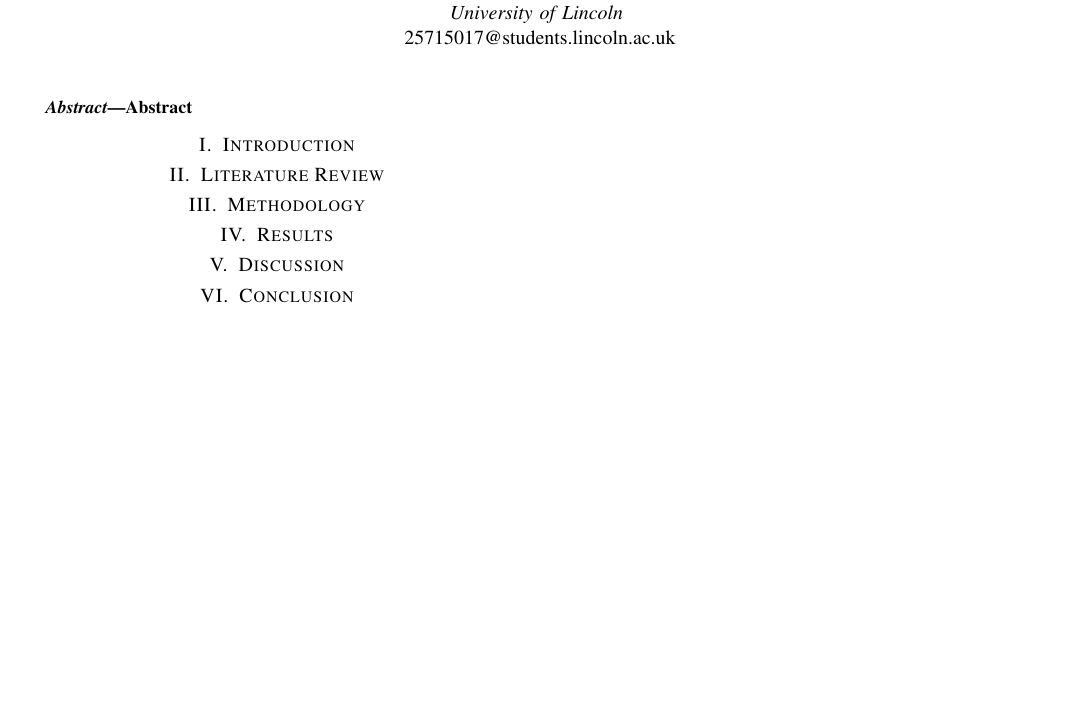
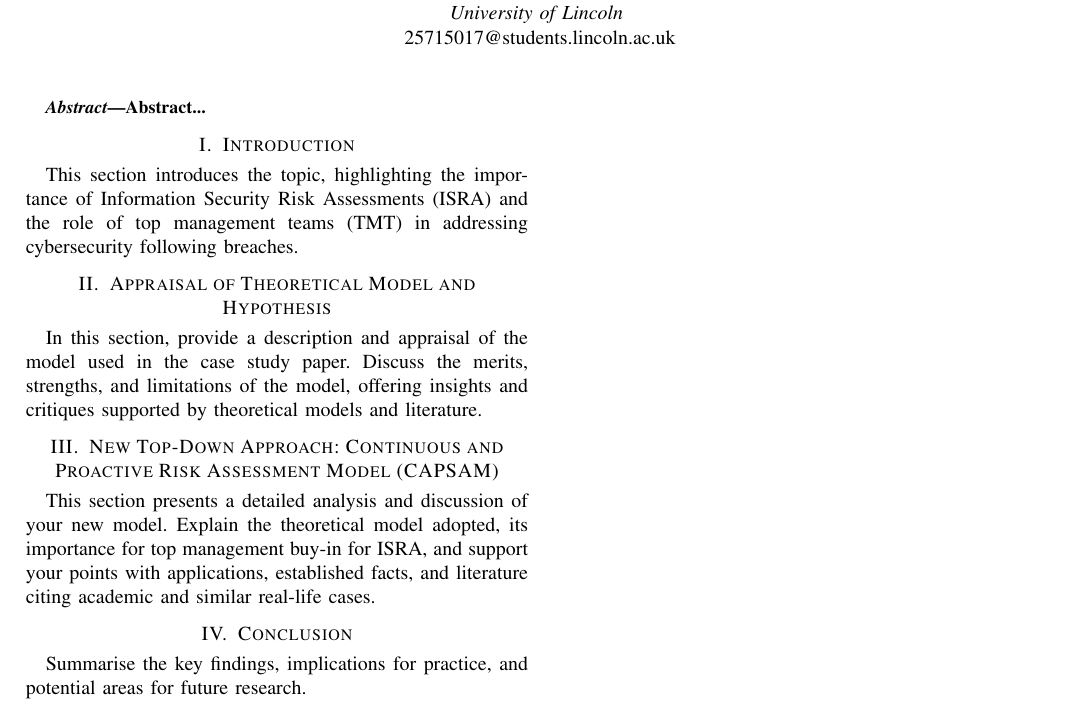
Before and after one commit to alfieatkinson/Continuous-and-Proactive-Security-Assessment-Model, a LaTeX paper (main.tex): part of the page, cut so that both start at the same text, the shorter picture padded with empty space. Compiled offline with pdfLaTeX; a missing font is replaced by an installed copy or a similar font; a LaTeX package or settings file that is missing is left out.

Commit message:
Revise sections of the report: update titles, enhance introduction, and add detailed descriptions for theoretical model and new risk assessment approach.

```diff
--- a/main.tex
+++ b/main.tex
@@ -1,11 +1,11 @@
 \documentclass[conference]{IEEEtran}
 \IEEEoverridecommandlockouts
 \usepackage{amsmath,amssymb,amsfonts}
-\usepackage[style=authoryear-ibid,backend=biber]{biblatex} % Use biblatex with biber backend
-\usepackage[utf8]{inputenc}  % Ensure proper encoding
-\usepackage[T1]{fontenc}     % Improve font encoding
+\usepackage[style=authoryear-ibid,backend=biber]{biblatex}
+\usepackage[utf8]{inputenc}
+\usepackage[T1]{fontenc}
 
-\addbibresource{references.bib}  % Your .bib file
+\addbibresource{references.bib}
 
 \begin{document}
 
@@ -20,25 +20,21 @@
 \maketitle
 
 \begin{abstract}
-    Abstract
+    Abstract...
 \end{abstract}
 
 \section{Introduction}
+This section introduces the topic, highlighting the importance of Information Security Risk Assessments (ISRA) and the role of top management teams (TMT) in addressing cybersecurity following breaches.
 
-\section{Literature Review}
+\section{Appraisal of Theoretical Model and Hypothesis}
+In this section, provide a description and appraisal of the model used in the case study paper. Discuss the merits, strengths, and limitations of the model, offering insights and critiques supported by theoretical models and literature.
 
-\section{Methodology}
-
-\section{Results}
-
-\section{Discussion}
+\section{New Top-Down Approach: Continuous and Proactive Risk Assessment Model (CAPSAM)}
+This section presents a detailed analysis and discussion of your new model. Explain the theoretical model adopted, its importance for top management buy-in for ISRA, and support your points with applications, established facts, and literature citing academic and similar real-life cases.
 
 \section{Conclusion}
+Summarise the key findings, implications for practice, and potential areas for future research.
 
 \printbibliography
 
-%\newpage
-%\onecolumn
-%\appendix
-
 \end{document}
```
Also changed, not shown: main.pdf.
